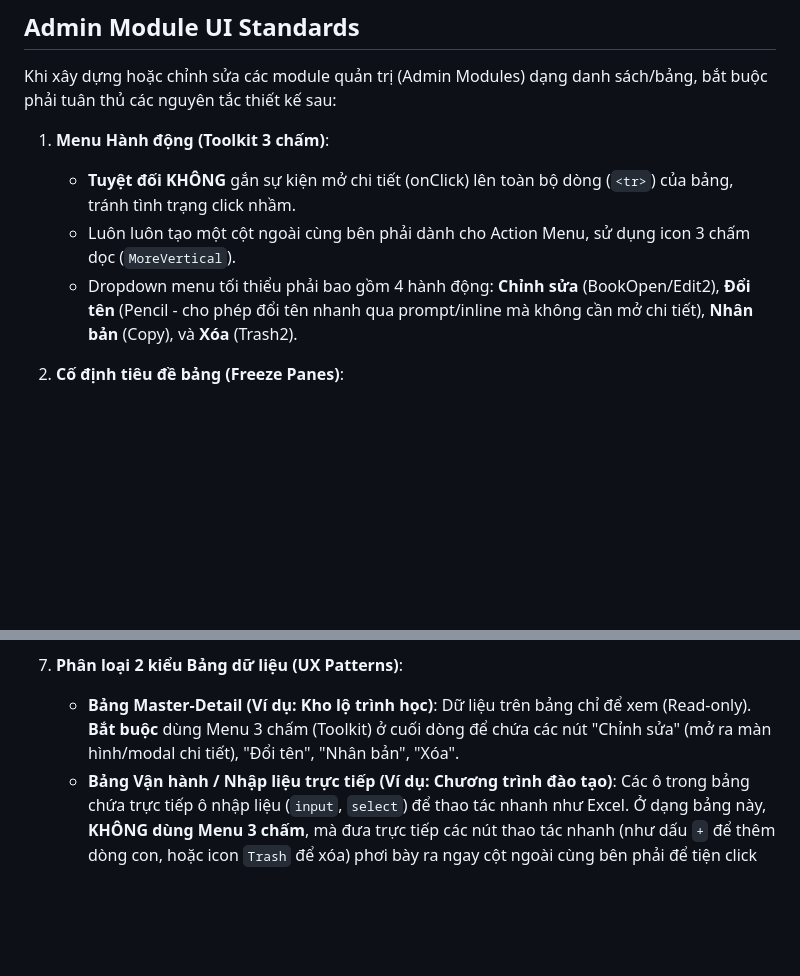
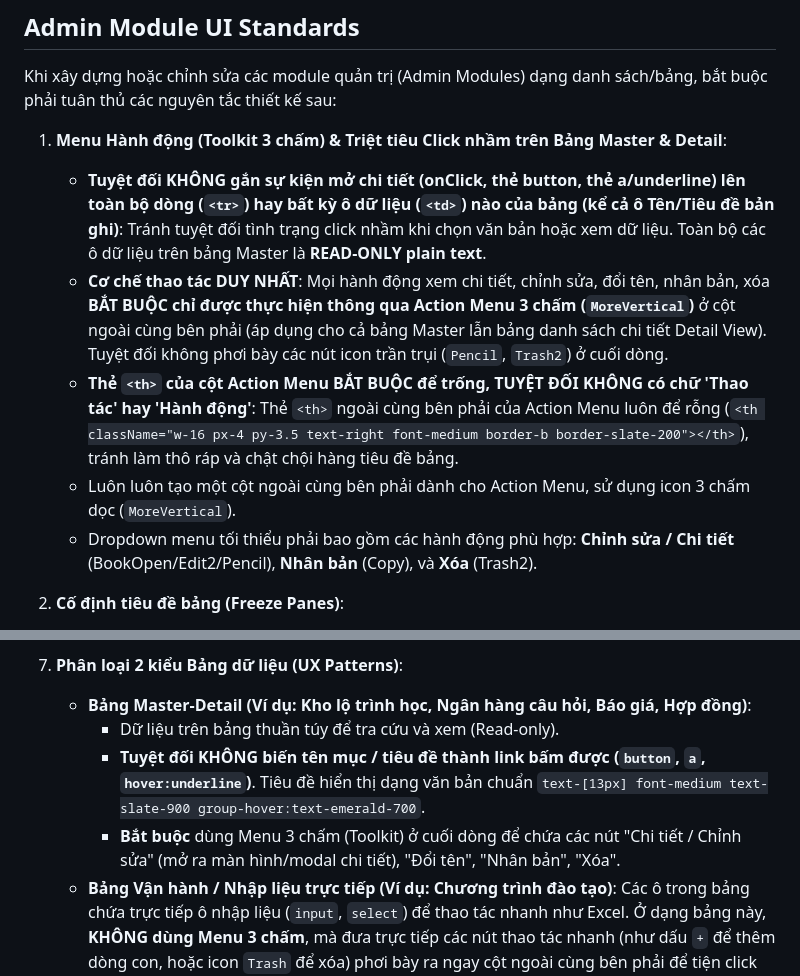
Before and after one commit to huynhcam1511/DE-VUONG-REBORN, a Markdown page: AGENTS.md, 2 parts joined by grey strips. GitHub-like rendering; blank space fills up the shorter version.

```diff
--- a/AGENTS.md
+++ b/AGENTS.md
@@ -22,10 +22,12 @@ If duplicate application files are found, always prefer the path under `De_Vuong
 
 Khi xây dựng hoặc chỉnh sửa các module quản trị (Admin Modules) dạng danh sách/bảng, bắt buộc phải tuân thủ các nguyên tắc thiết kế sau:
 
-1. **Menu Hành động (Toolkit 3 chấm)**:
-   - **Tuyệt đối KHÔNG** gắn sự kiện mở chi tiết (onClick) lên toàn bộ dòng (`<tr>`) của bảng, tránh tình trạng click nhầm.
+1. **Menu Hành động (Toolkit 3 chấm) & Triệt tiêu Click nhầm trên Bảng Master & Detail**:
+   - **Tuyệt đối KHÔNG gắn sự kiện mở chi tiết (onClick, thẻ button, thẻ a/underline) lên toàn bộ dòng (`<tr>`) hay bất kỳ ô dữ liệu (`<td>`) nào của bảng (kể cả ô Tên/Tiêu đề bản ghi)**: Tránh tuyệt đối tình trạng click nhầm khi chọn văn bản hoặc xem dữ liệu. Toàn bộ các ô dữ liệu trên bảng Master là **READ-ONLY plain text**.
+   - **Cơ chế thao tác DUY NHẤT**: Mọi hành động xem chi tiết, chỉnh sửa, đổi tên, nhân bản, xóa **BẮT BUỘC chỉ được thực hiện thông qua Action Menu 3 chấm (`MoreVertical`)** ở cột ngoài cùng bên phải (áp dụng cho cả bảng Master lẫn bảng danh sách chi tiết Detail View). Tuyệt đối không phơi bày các nút icon trần trụi (`Pencil`, `Trash2`) ở cuối dòng.
+   - **Thẻ `<th>` của cột Action Menu BẮT BUỘC để trống, TUYỆT ĐỐI KHÔNG có chữ 'Thao tác' hay 'Hành động'**: Thẻ `<th>` ngoài cùng bên phải của Action Menu luôn để rỗng (`<th className="w-16 px-4 py-3.5 text-right font-medium border-b border-slate-200"></th>`), tránh làm thô ráp và chật chội hàng tiêu đề bảng.
    - Luôn luôn tạo một cột ngoài cùng bên phải dành cho Action Menu, sử dụng icon 3 chấm dọc (`MoreVertical`).
-   - Dropdown menu tối thiểu phải bao gồm 4 hành động: **Chỉnh sửa** (BookOpen/Edit2), **Đổi tên** (Pencil - cho phép đổi tên nhanh qua prompt/inline mà không cần mở chi tiết), **Nhân bản** (Copy), và **Xóa** (Trash2).
+   - Dropdown menu tối thiểu phải bao gồm các hành động phù hợp: **Chỉnh sửa / Chi tiết** (BookOpen/Edit2/Pencil), **Nhân bản** (Copy), và **Xóa** (Trash2).
 
 2. **Cố định tiêu đề bảng (Freeze Panes)**:
    - Các bảng dữ liệu dài bắt buộc phải có tính năng Freeze Pane (chỉ cuộn phần thân bảng, giữ nguyên thanh tiêu đề).
@@ -87,7 +89,10 @@ Khi xây dựng hoặc chỉnh sửa các module quản trị (Admin Modules) d
      - **Ở dạng Lưới / Thẻ / Thư mục (Grid/Card/Folder View)**: Do không có dòng tiêu đề cột bảng, mới được phép đặt 1 dropdown sắp xếp gọn gàng trên thanh Toolbar.
 
 7. **Phân loại 2 kiểu Bảng dữ liệu (UX Patterns)**:
-   - **Bảng Master-Detail (Ví dụ: Kho lộ trình học)**: Dữ liệu trên bảng chỉ để xem (Read-only). **Bắt buộc** dùng Menu 3 chấm (Toolkit) ở cuối dòng để chứa các nút "Chỉnh sửa" (mở ra màn hình/modal chi tiết), "Đổi tên", "Nhân bản", "Xóa".
+   - **Bảng Master-Detail (Ví dụ: Kho lộ trình học, Ngân hàng câu hỏi, Báo giá, Hợp đồng)**:
+     - Dữ liệu trên bảng thuần túy để tra cứu và xem (Read-only).
+     - **Tuyệt đối KHÔNG biến tên mục / tiêu đề thành link bấm được (`button`, `a`, `hover:underline`)**. Tiêu đề hiển thị dạng văn bản chuẩn `text-[13px] font-medium text-slate-900 group-hover:text-emerald-700`.
+     - **Bắt buộc** dùng Menu 3 chấm (Toolkit) ở cuối dòng để chứa các nút "Chi tiết / Chỉnh sửa" (mở ra màn hình/modal chi tiết), "Đổi tên", "Nhân bản", "Xóa".
    - **Bảng Vận hành / Nhập liệu trực tiếp (Ví dụ: Chương trình đào tạo)**: Các ô trong bảng chứa trực tiếp ô nhập liệu (`input`, `select`) để thao tác nhanh như Excel. Ở dạng bảng này, **KHÔNG dùng Menu 3 chấm**, mà đưa trực tiếp các nút thao tác nhanh (như dấu `+` để thêm dòng con, hoặc icon `Trash` để xóa) phơi bày ra ngay cột ngoài cùng bên phải để tiện click luôn.
 
 8. **Thanh điều khiển màn hình Chi tiết (Detail View Layout)**:
```
